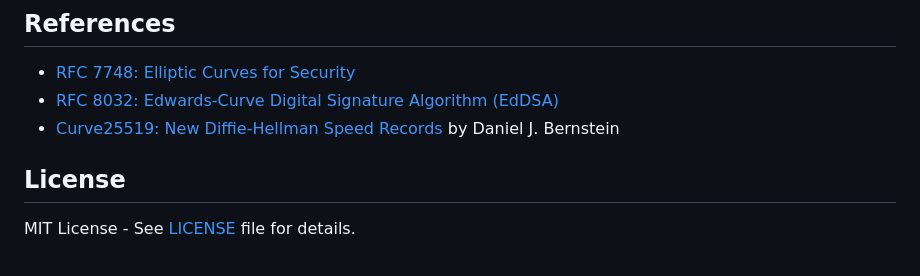
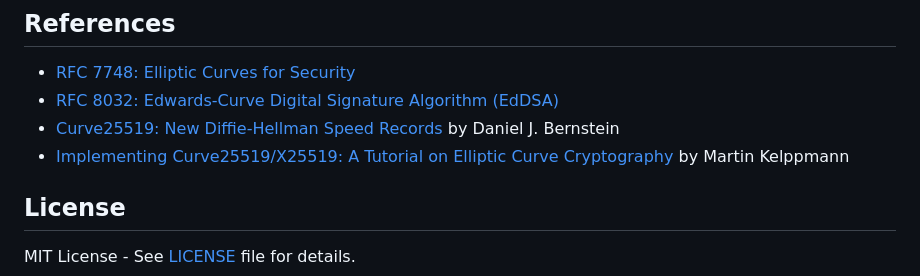
Before and after one commit to ayainfida/p79-assignment1-x25519, a Markdown page: README.md, the part around the change. Rendered like a GitHub page.

Commit message:
references updated

```diff
--- a/README.md
+++ b/README.md
@@ -133,6 +133,7 @@ x25519_group_laws = X25519(X25519Algorithm.DOUBLE_AND_ADD)
 - [RFC 7748: Elliptic Curves for Security](https://www.rfc-editor.org/rfc/rfc7748)
 - [RFC 8032: Edwards-Curve Digital Signature Algorithm (EdDSA)](https://www.rfc-editor.org/rfc/rfc8032)
 - [Curve25519: New Diffie-Hellman Speed Records](https://cr.yp.to/ecdh.html) by Daniel J. Bernstein
+- [Implementing Curve25519/X25519: A Tutorial on Elliptic Curve Cryptography](http://martin.kleppmann.com/papers/curve25519.pdf) by Martin Kelppmann
 
 ## License
 
```
